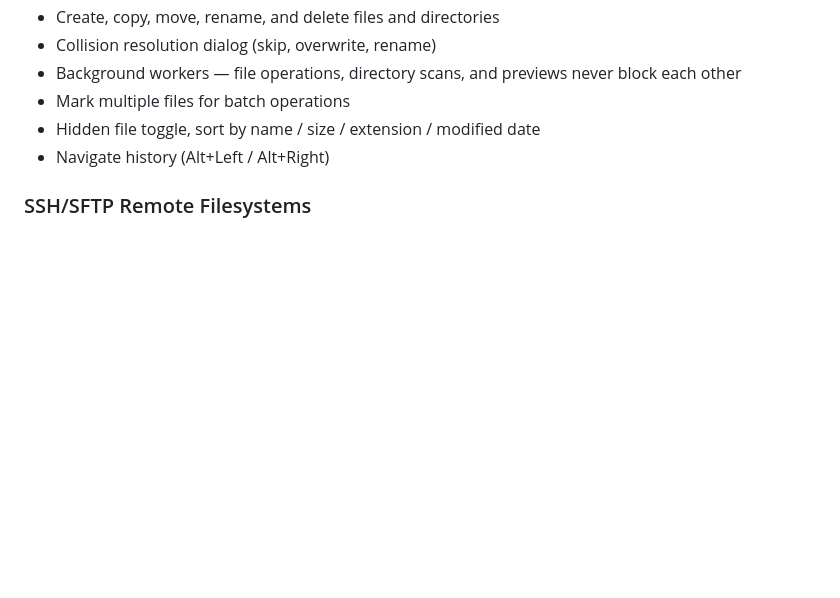
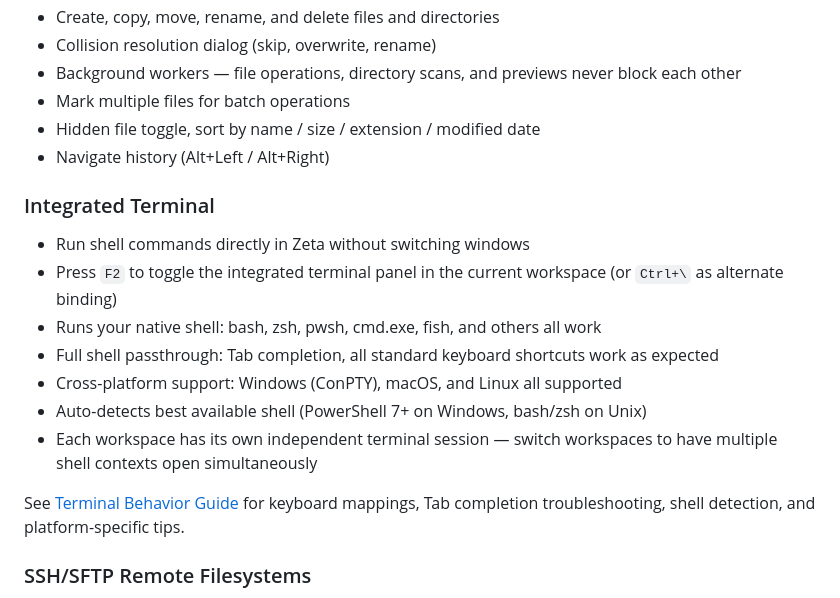
Before and after one commit to tzero86/Zeta, a Markdown page: README.md, the part around the change. GitHub-like rendering; blank space fills up the shorter version.

Commit message:
docs: add integrated terminal to README with link to detailed guide
- Add new 'Integrated Terminal' section in Features
- Describe key bindings (F2, Ctrl+\)
- List key features: shell passthrough, cross-platform, auto-detect
- Highlight per-workspace independent terminal sessions
- Link to docs/TERMINAL_BEHAVIOR.md for comprehensive guide

Co-authored-by: Copilot <223556219+Copilot@users.noreply.github.com>

```diff
--- a/README.md
+++ b/README.md
@@ -62,6 +62,17 @@ Some crates link against system libraries. Install these before running `cargo i
 - Mark multiple files for batch operations
 - Hidden file toggle, sort by name / size / extension / modified date
 - Navigate history (Alt+Left / Alt+Right)
+
+### Integrated Terminal
+- Run shell commands directly in Zeta without switching windows
+- Press `F2` to toggle the integrated terminal panel in the current workspace (or `Ctrl+\` as alternate binding)
+- Runs your native shell: bash, zsh, pwsh, cmd.exe, fish, and others all work
+- Full shell passthrough: Tab completion, all standard keyboard shortcuts work as expected
+- Cross-platform support: Windows (ConPTY), macOS, and Linux all supported
+- Auto-detects best available shell (PowerShell 7+ on Windows, bash/zsh on Unix)
+- Each workspace has its own independent terminal session — switch workspaces to have multiple shell contexts open simultaneously
+
+See [Terminal Behavior Guide](docs/TERMINAL_BEHAVIOR.md) for keyboard mappings, Tab completion troubleshooting, shell detection, and platform-specific tips.
 
 ### SSH/SFTP Remote Filesystems
 - Connect to remote servers via SSH/SFTP directly from the file manager
```
